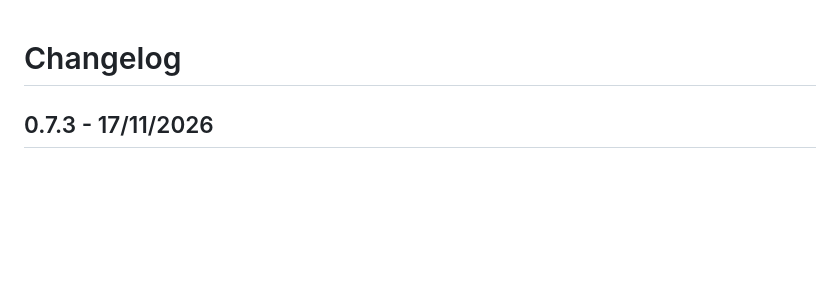
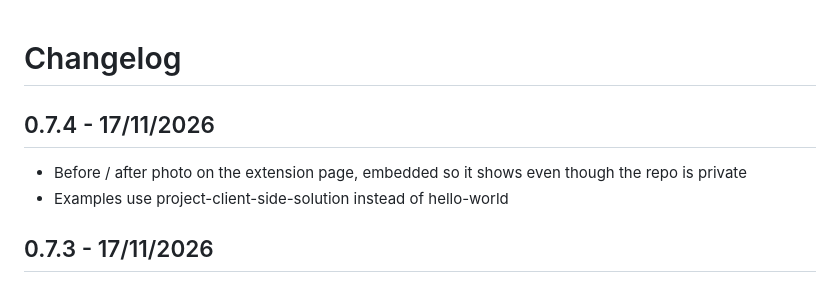
Before and after one commit to kachihro/SPFX-Pretty, a Markdown page: CHANGELOG.md, the part around the change. Drawn GitHub-style; blank space fills up the shorter version.

```diff
--- a/CHANGELOG.md
+++ b/CHANGELOG.md
@@ -1,4 +1,8 @@
 # Changelog
+
+## 0.7.4 - 17/11/2026
+- Before / after photo on the extension page, embedded so it shows even though the repo is private
+- Examples use project-client-side-solution instead of hello-world
 
 ## 0.7.3 - 17/11/2026
 - Kachihro theme: icon and report use the Kachihro blue / violet / navy palette; default brand colour #2A6FDB
```
Also changed, not shown: README.md (+2 -2 lines), docs/RULES.md (+2 -2 lines), media/before-after-small.jpg (added), media/before-after.png (added), media/report.png (deleted), 11 other files.
